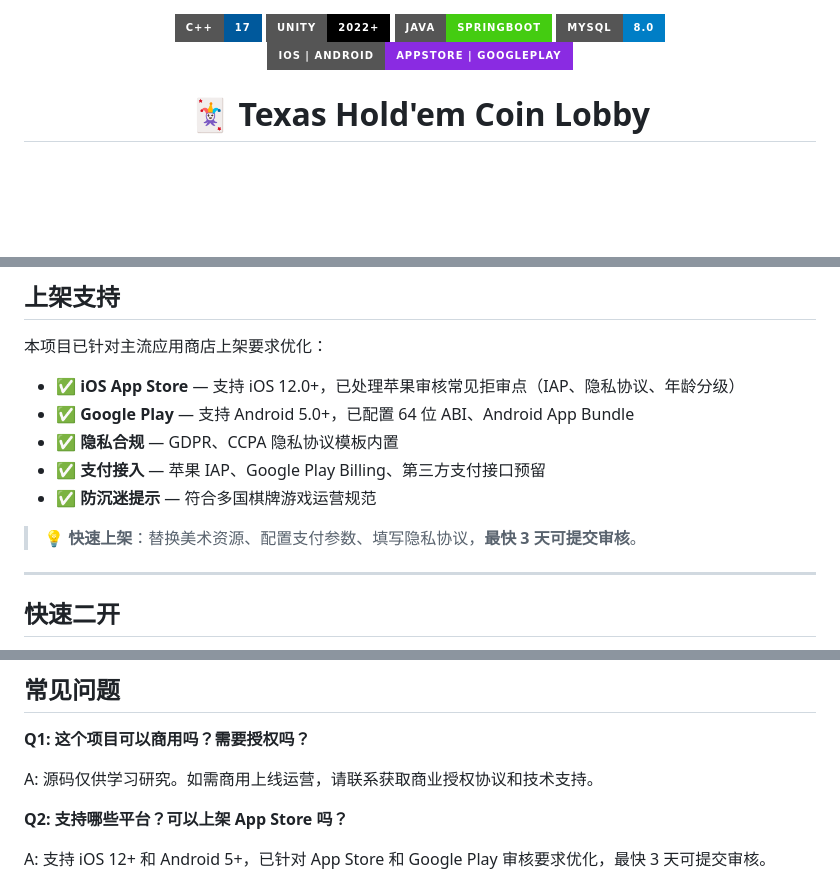
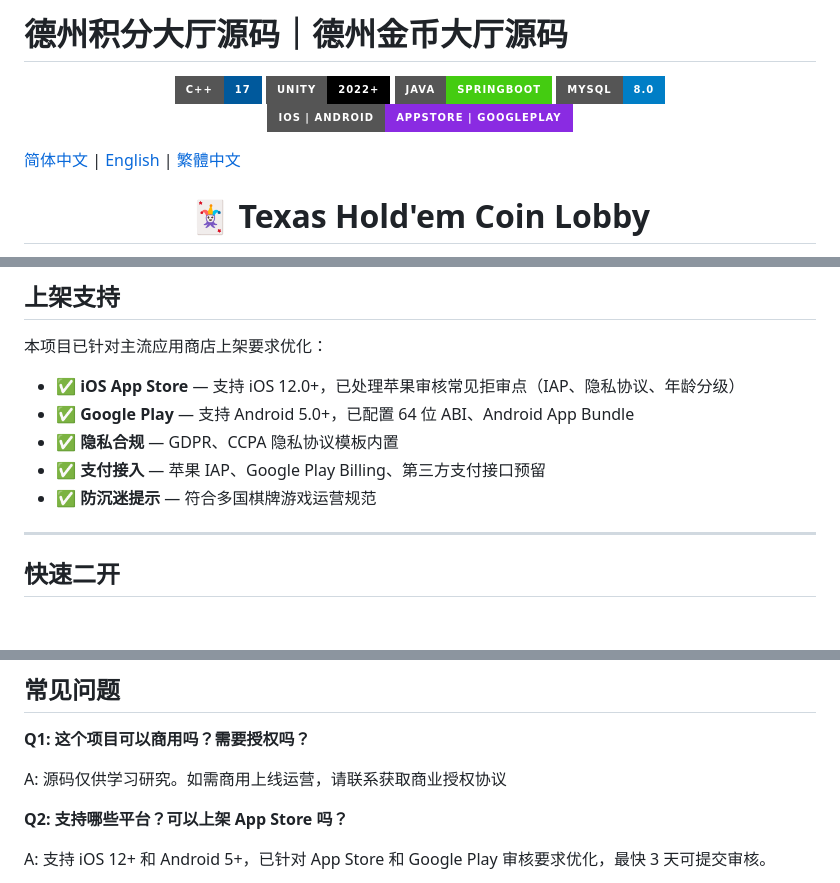
Before and after one commit to alibabamayun888/texas-holdem-coin-lobby, a Markdown page: README.md, 3 parts joined by grey strips. GitHub-like rendering; badges without logos; blank space fills up the shorter version.

```diff
--- a/README.md
+++ b/README.md
@@ -1,3 +1,5 @@
+# 德州积分大厅源码｜德州金币大厅源码
+
 <p align="center">
   <img src="https://img.shields.io/badge/C%2B%2B-17-00599C?style=for-the-badge&logo=c%2B%2B&logoColor=white" alt="C++17">
   <img src="https://img.shields.io/badge/Unity-2022+-000000?style=for-the-badge&logo=unity&logoColor=white" alt="Unity 2022+">
@@ -5,6 +7,9 @@
   <img src="https://img.shields.io/badge/MySQL-8.0-blue?style=for-the-badge&logo=mysql&logoColor=white" alt="MySQL 8.0">
   <img src="https://img.shields.io/badge/iOS%20%7C%20Android-AppStore%20%7C%20GooglePlay-blueviolet?style=for-the-badge" alt="iOS Android">
 </p>
+
+[简体中文](README.md) | [English](README.en.md) | [繁體中文](README.zh-TW.md)
+
 
 <h1 align="center">🃏 Texas Hold'em Coin Lobby</h1>
 
@@ -146,7 +151,7 @@
 - ✅ **支付接入** — 苹果 IAP、Google Play Billing、第三方支付接口预留
 - ✅ **防沉迷提示** — 符合多国棋牌游戏运营规范
 
-> 💡 **快速上架**：替换美术资源、配置支付参数、填写隐私协议，**最快 3 天可提交审核**。
+
 
 ---
 
@@ -302,7 +307,7 @@ java -jar Admin/target/admin-1.0.0.jar
 
 **Q1: 这个项目可以商用吗？需要授权吗？**
 
-A: 源码仅供学习研究。如需商用上线运营，请联系获取商业授权协议和技术支持。
+A: 源码仅供学习研究。如需商用上线运营，请联系获取商业授权协议
 
 **Q2: 支持哪些平台？可以上架 App Store 吗？**
 
```
